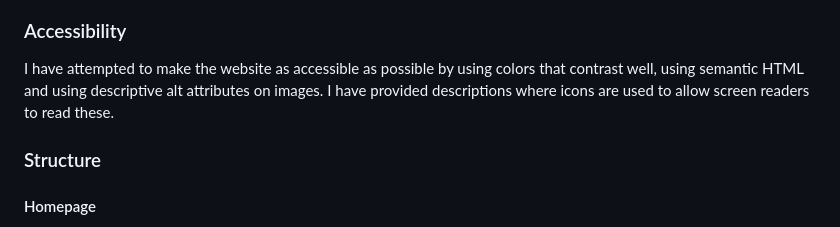
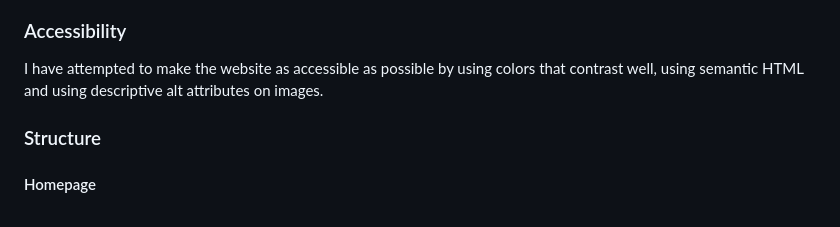
Before and after one commit to SarahWelcher/cherwelcaravanservices, a Markdown page: README.md, the part around the change. Drawn GitHub-style.

Commit message:
remove readme accessibility information no longer required

```diff
--- a/README.md
+++ b/README.md
@@ -106,7 +106,6 @@ Most images used within the website were photographed and edited by myself, howe
 ### Accessibility
 
 I have attempted to make the website as accessible as possible by using colors that contrast well, using semantic HTML and using descriptive alt attributes on images.
-I have provided descriptions where icons are used to allow screen readers to read these.
 
 ### Structure
 
```
